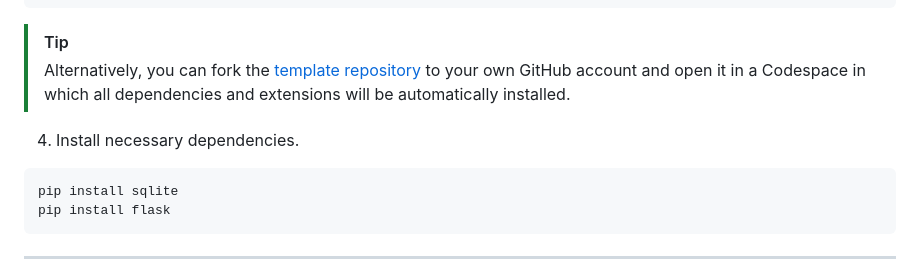
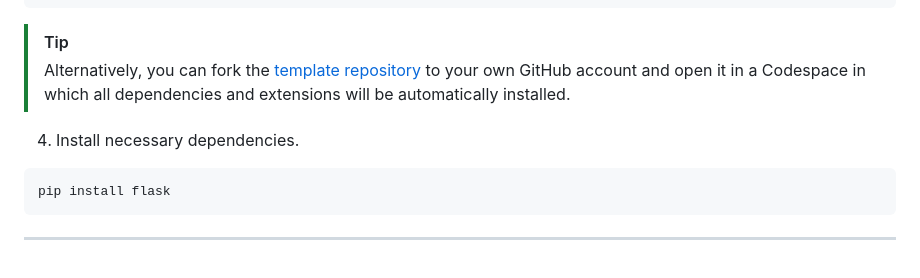
Before and after one commit to mkelly133/Flask_PWA_Programming_For_The_Web_Task_Source, a Markdown page: docs/README.md, the part around the change. GitHub-like rendering.

````diff
--- a/docs/README.md
+++ b/docs/README.md
@@ -96,7 +96,6 @@ cd Flask_PWA_Programming_For_The_Web_Task_Template
 4. Install necessary dependencies.
 
 ```bash
-pip install sqlite
 pip install flask
 ```
 
````
